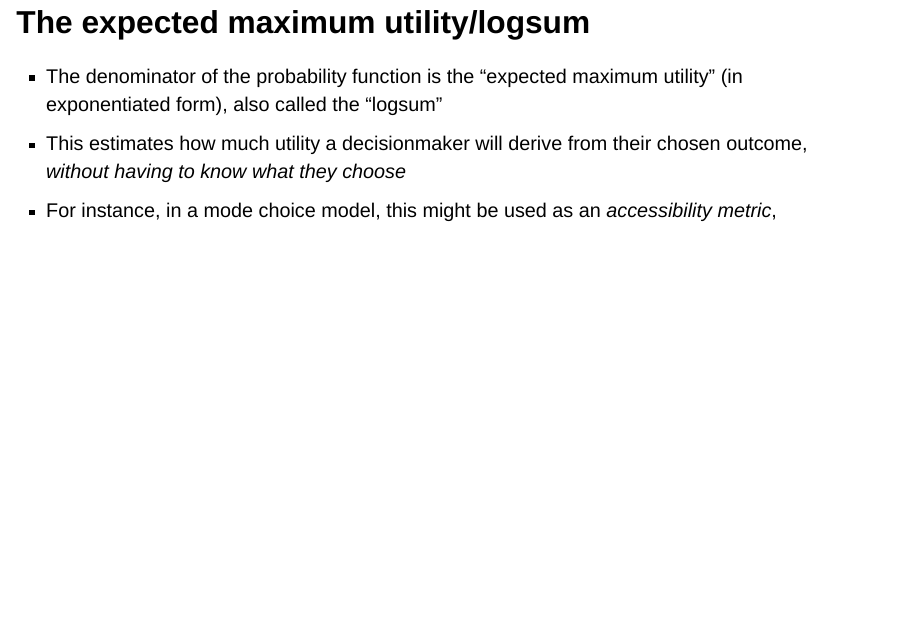
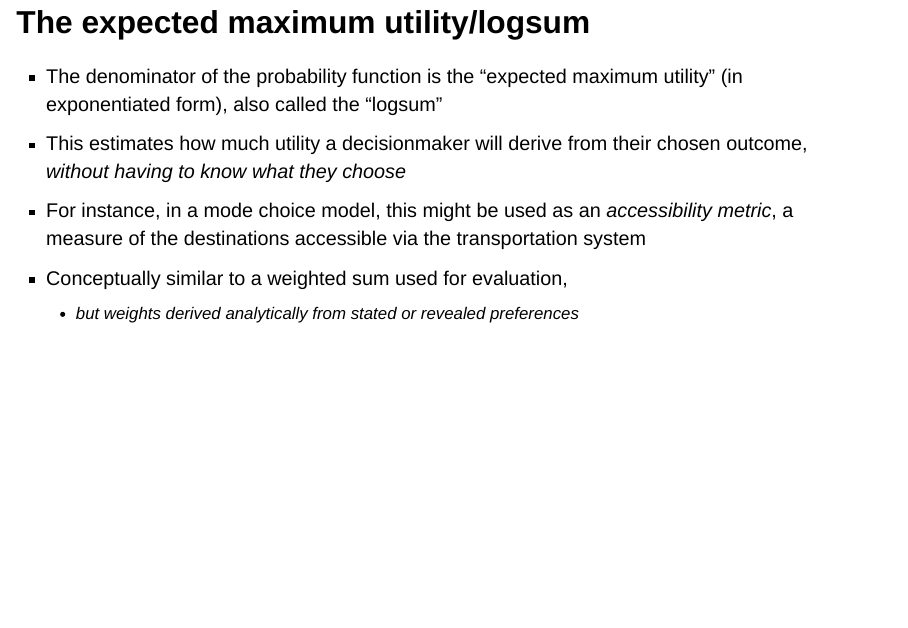
Before and after one commit to mattwigway/odum-discrete, a Quarto document (discrete-choice.qmd): page 83 of 148. Rendered offline with R 4.5, knitr and Pandoc in place of Quarto, with nearby package versions; drawn as Slidy slides in place of the format the file asks for; some code elsewhere in the file could not run offline; a font, style sheet, LaTeX package, included part or bibliography that could not be used is replaced or left out.

Commit message:
finish access slide

```diff
--- a/discrete-choice.qmd
+++ b/discrete-choice.qmd
@@ -1391,9 +1391,10 @@ which is also known as the softmax function. More detail: see Section 5.2 of @be
 ::: {.incremental}
 - The denominator of the probability function is the "expected maximum utility" (in exponentiated form), also called the "logsum"
 - This estimates how much utility a decisionmaker will derive from their chosen outcome, _without having to know what they choose_
-- For instance, in a mode choice model, this might be used as an _accessibility metric_,
-:::
-
+- For instance, in a mode choice model, this might be used as an _accessibility metric_, a measure of the destinations accessible via the transportation system
+- Conceptually similar to a weighted sum used for evaluation,
+    - but weights derived analytically from stated or revealed preferences
+:::
 
 ## Only utility differences matter
 
```
